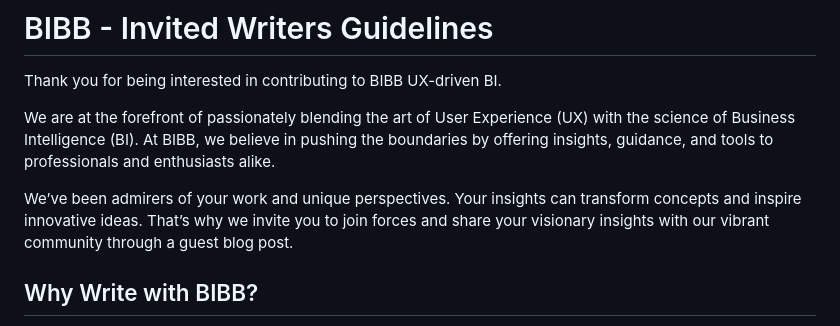
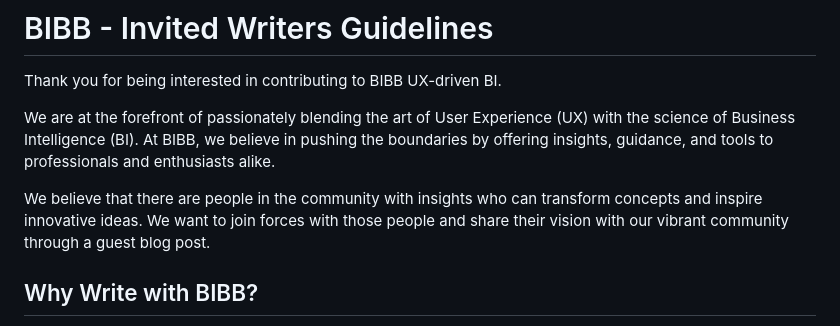
Before and after one commit to OscarValerock/BIBB-Share, a Markdown page: Blog/BIBB - Invited writers guidelines.md, the part around the change. Rendered like a GitHub page.

```diff
--- a/Blog/BIBB - Invited writers guidelines.md
+++ b/Blog/BIBB - Invited writers guidelines.md
@@ -4,7 +4,7 @@ Thank you for being interested in contributing to BIBB UX-driven BI.
 
 We are at the forefront of passionately blending the art of User Experience (UX) with the science of Business Intelligence (BI). At BIBB, we believe in pushing the boundaries by offering insights, guidance, and tools to professionals and enthusiasts alike.
 
-We’ve been admirers of your work and unique perspectives. Your insights can transform concepts and inspire innovative ideas. That’s why we invite you to join forces and share your visionary insights with our vibrant community through a guest blog post.
+We believe that there are people in the community with insights who can transform concepts and inspire innovative ideas. We want to join forces with those people and share their vision with our vibrant community through a guest blog post.
 
 ## Why Write with BIBB?
 
```
